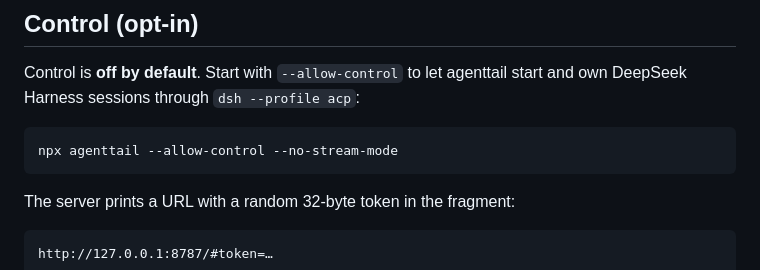
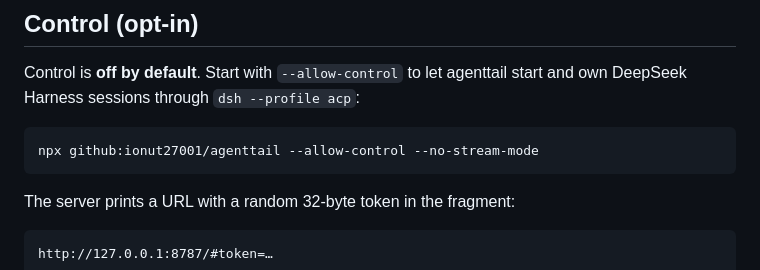
Before and after one commit to ionut27001/agenttail, a Markdown page: README.md, the part around the change. Drawn GitHub-style.

Commit message:
Update the v0.2 status and the control example's npx command

````diff
--- a/README.md
+++ b/README.md
@@ -168,7 +168,7 @@ Replacement is length-preserving (`▓`) where possible. If redaction throws, th
 Control is **off by default**. Start with `--allow-control` to let agenttail start and own DeepSeek Harness sessions through `dsh --profile acp`:
 
 ```bash
-npx agenttail --allow-control --no-stream-mode
+npx github:ionut27001/agenttail --allow-control --no-stream-mode
 ```
 
 The server prints a URL with a random 32-byte token in the fragment:
````
Also changed, not shown: docs/dev/v0.2-status.md (+60 -24 lines).
